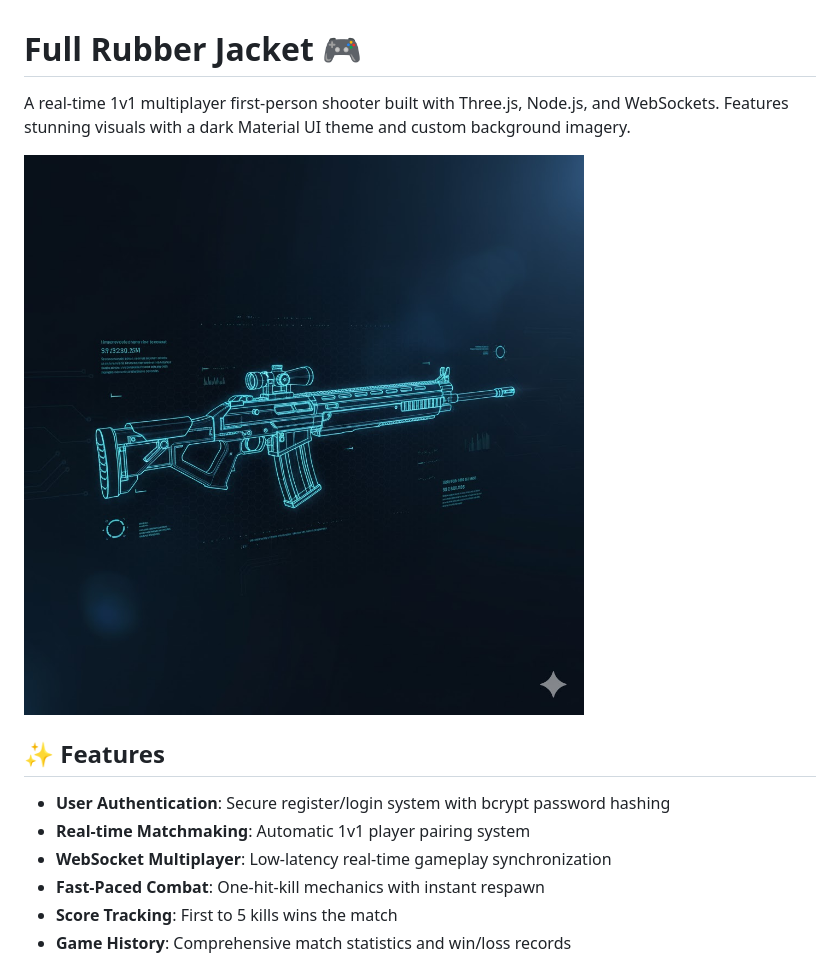
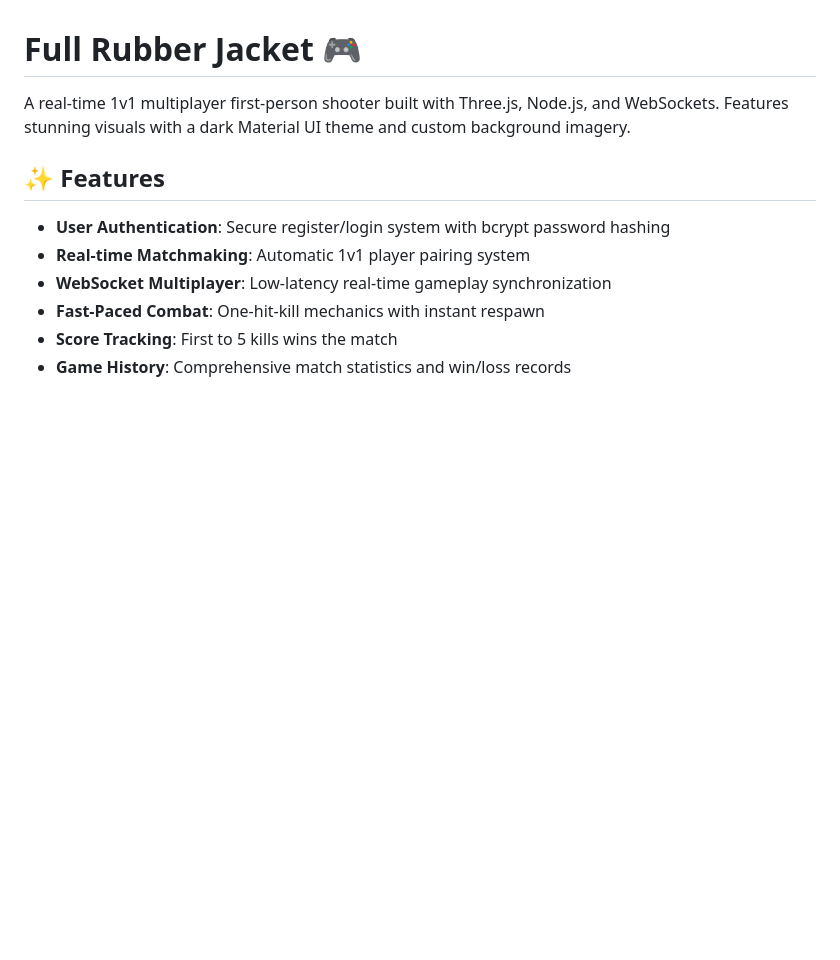
Before and after one commit to Aadhavann/Full-Metal-Jacket, a Markdown page: README.md, the part around the change. Drawn GitHub-style; blank space fills up the shorter version.

```diff
--- a/README.md
+++ b/README.md
@@ -1,8 +1,6 @@
 # Full Rubber Jacket 🎮
 
 A real-time 1v1 multiplayer first-person shooter built with Three.js, Node.js, and WebSockets. Features stunning visuals with a dark Material UI theme and custom background imagery.
-
-![Game Screenshot](./background.jpg)
 
 ## ✨ Features
 
```
